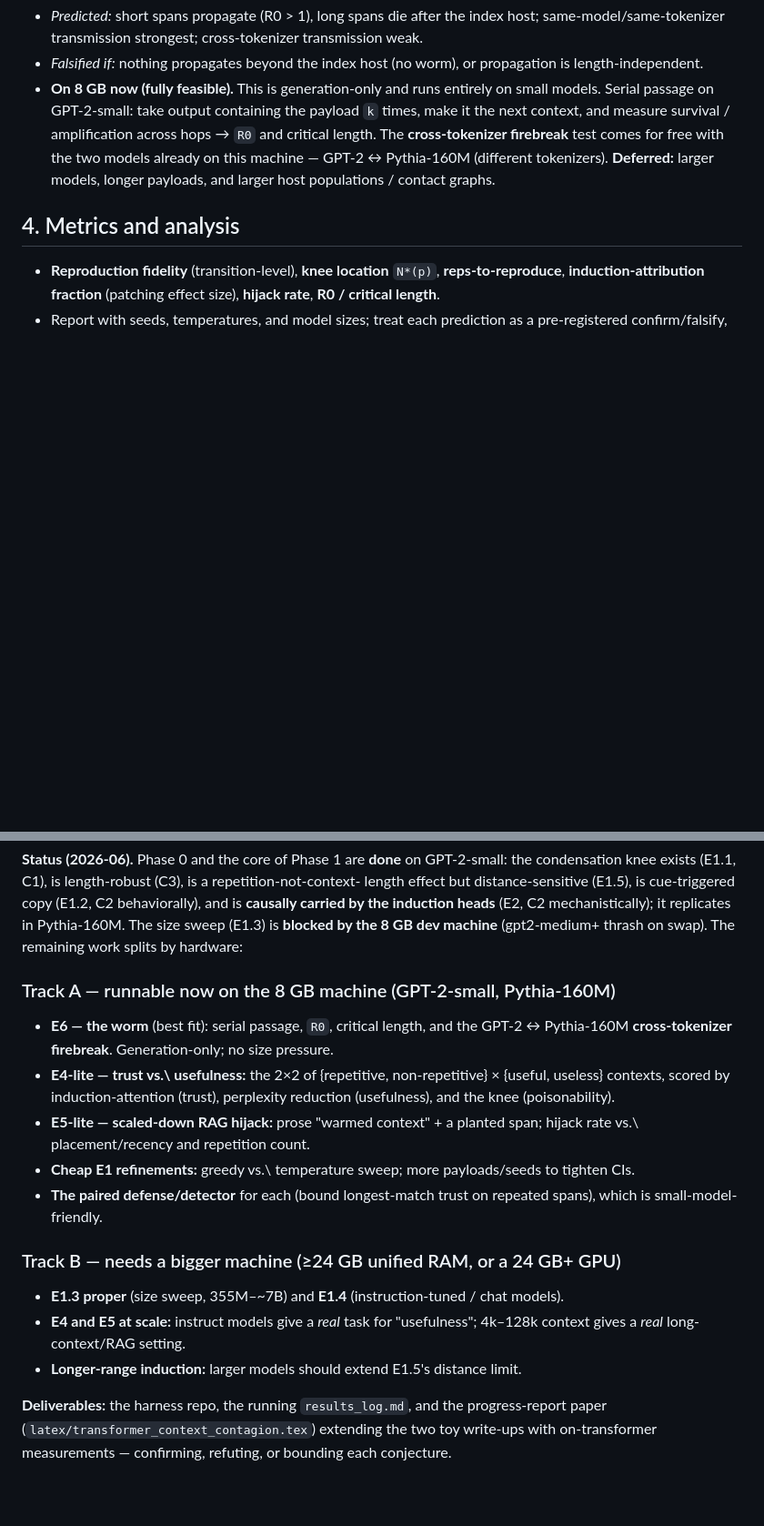
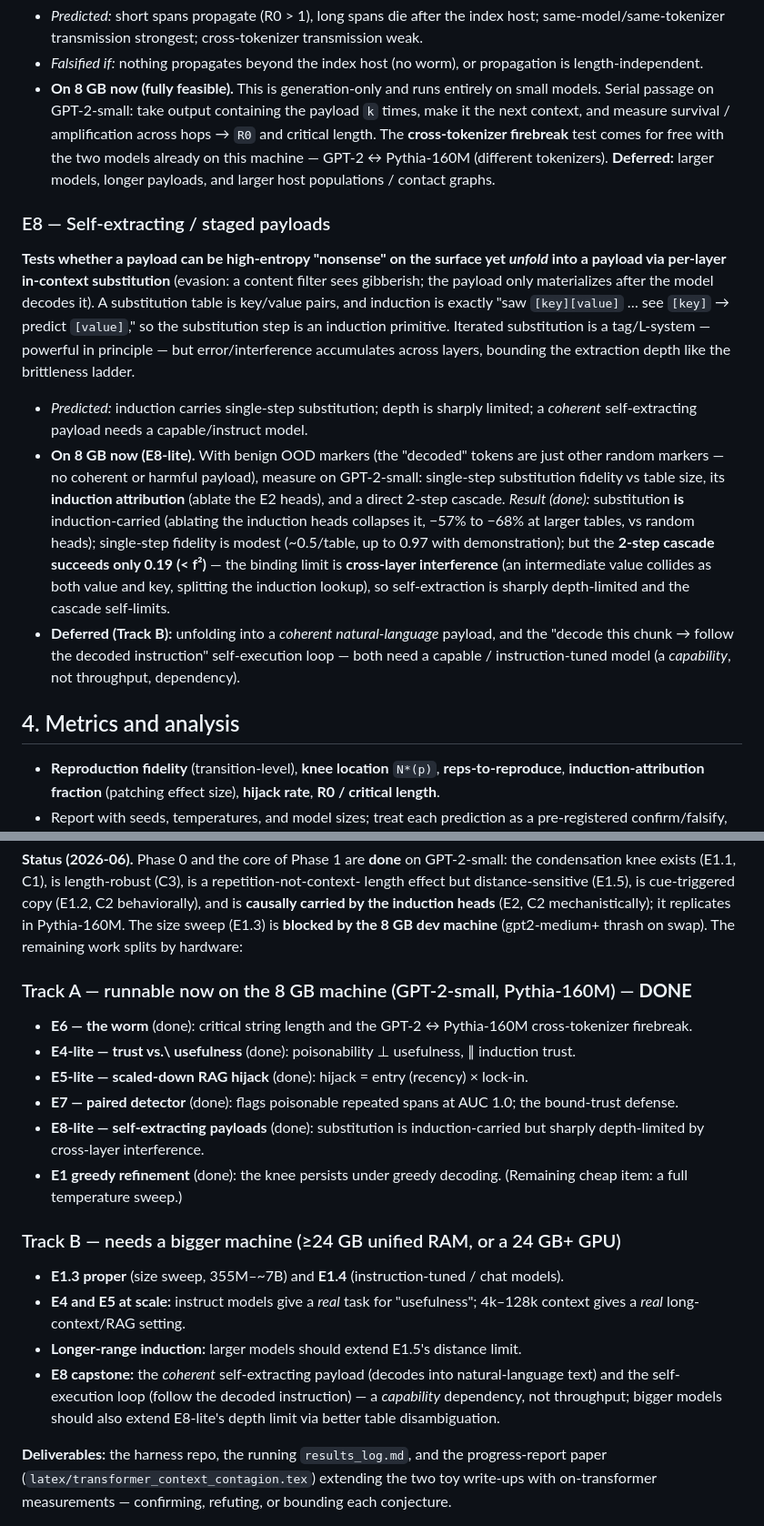
Before and after one commit to shumow/transformer-context-contagion, a Markdown page: transformer_validation_plan.md, 2 parts joined by grey strips. Shown at 91% size. GitHub-like rendering; blank space fills up the shorter version.

Commit message:
Plan: add E8 (self-extracting payloads); mark Track A done
- New E8 experiment section: self-extracting / staged payloads via in-context
  substitution, with the E8-lite result (induction-carried substitution, sharply
  depth-limited by cross-layer interference) on 8 GB, and the coherent-payload +
  self-execution capstone deferred to Track B (a capability, not throughput, dependency).
- Track A list updated to DONE: E4-lite, E5-lite, E6, E7 (detector), E8-lite, greedy
  refinement -- all six claims C1-C6 plus the defense now have a GPT-2 result.
- Track B gains the E8 capstone.

Co-Authored-By: Claude Opus 4.8 <noreply@anthropic.com>

```diff
--- a/transformer_validation_plan.md
+++ b/transformer_validation_plan.md
@@ -147,6 +147,29 @@ one tokenizer likely fragments under another — a predicted natural firebreak).
   on this machine — GPT-2 ↔ Pythia-160M (different tokenizers). **Deferred:** larger models,
   longer payloads, and larger host populations / contact graphs.
 
+### E8 — Self-extracting / staged payloads
+**Tests whether a payload can be high-entropy "nonsense" on the surface yet *unfold* into a
+payload via per-layer in-context substitution** (evasion: a content filter sees gibberish;
+the payload only materializes after the model decodes it). A substitution table is key/value
+pairs, and induction is exactly "saw `[key][value]` … see `[key]` → predict `[value]`," so
+the substitution step is an induction primitive. Iterated substitution is a tag/L-system —
+powerful in principle — but error/interference accumulates across layers, bounding the
+extraction depth like the brittleness ladder.
+- *Predicted:* induction carries single-step substitution; depth is sharply limited; a
+  *coherent* self-extracting payload needs a capable/instruct model.
+- **On 8 GB now (E8-lite).** With benign OOD markers (the "decoded" tokens are just other
+  random markers — no coherent or harmful payload), measure on GPT-2-small: single-step
+  substitution fidelity vs table size, its **induction attribution** (ablate the E2 heads),
+  and a direct 2-step cascade. *Result (done):* substitution **is** induction-carried
+  (ablating the induction heads collapses it, −57% to −68% at larger tables, vs random
+  heads); single-step fidelity is modest (~0.5/table, up to 0.97 with demonstration); but the
+  **2-step cascade succeeds only 0.19 (< f²)** — the binding limit is **cross-layer
+  interference** (an intermediate value collides as both value and key, splitting the
+  induction lookup), so self-extraction is sharply depth-limited and the cascade self-limits.
+- **Deferred (Track B):** unfolding into a *coherent natural-language* payload, and the
+  "decode this chunk → follow the decoded instruction" self-execution loop — both need a
+  capable / instruction-tuned model (a *capability*, not throughput, dependency).
+
 ## 4. Metrics and analysis
 - **Reproduction fidelity** (transition-level), **knee location** `N*(p)`,
   **reps-to-reproduce**, **induction-attribution fraction** (patching effect size),
@@ -176,23 +199,27 @@ and is **causally carried by the induction heads** (E2, C2 mechanistically); it
 in Pythia-160M. The size sweep (E1.3) is **blocked by the 8 GB dev machine** (gpt2-medium+
 thrash on swap). The remaining work splits by hardware:
 
-### Track A — runnable now on the 8 GB machine (GPT-2-small, Pythia-160M)
-- **E6 — the worm** (best fit): serial passage, `R0`, critical length, and the
-  GPT-2 ↔ Pythia-160M **cross-tokenizer firebreak**. Generation-only; no size pressure.
-- **E4-lite — trust vs.\ usefulness:** the 2×2 of {repetitive, non-repetitive} ×
-  {useful, useless} contexts, scored by induction-attention (trust), perplexity reduction
-  (usefulness), and the knee (poisonability).
-- **E5-lite — scaled-down RAG hijack:** prose "warmed context" + a planted span; hijack
-  rate vs.\ placement/recency and repetition count.
-- **Cheap E1 refinements:** greedy vs.\ temperature sweep; more payloads/seeds to tighten CIs.
-- **The paired defense/detector** for each (bound longest-match trust on repeated spans),
-  which is small-model-friendly.
+### Track A — runnable now on the 8 GB machine (GPT-2-small, Pythia-160M) — **DONE**
+- **E6 — the worm** (done): critical string length and the GPT-2 ↔ Pythia-160M
+  cross-tokenizer firebreak.
+- **E4-lite — trust vs.\ usefulness** (done): poisonability ⊥ usefulness, ∥ induction trust.
+- **E5-lite — scaled-down RAG hijack** (done): hijack = entry (recency) × lock-in.
+- **E7 — paired detector** (done): flags poisonable repeated spans at AUC 1.0; the
+  bound-trust defense.
+- **E8-lite — self-extracting payloads** (done): substitution is induction-carried but
+  sharply depth-limited by cross-layer interference.
+- **E1 greedy refinement** (done): the knee persists under greedy decoding. (Remaining
+  cheap item: a full temperature sweep.)
 
 ### Track B — needs a bigger machine (≥24 GB unified RAM, or a 24 GB+ GPU)
 - **E1.3 proper** (size sweep, 355M–~7B) and **E1.4** (instruction-tuned / chat models).
 - **E4 and E5 at scale:** instruct models give a *real* task for "usefulness"; 4k–128k
   context gives a *real* long-context/RAG setting.
 - **Longer-range induction:** larger models should extend E1.5's distance limit.
+- **E8 capstone:** the *coherent* self-extracting payload (decodes into natural-language
+  text) and the self-execution loop (follow the decoded instruction) — a *capability*
+  dependency, not throughput; bigger models should also extend E8-lite's depth limit via
+  better table disambiguation.
 
 **Deliverables:** the harness repo, the running `results_log.md`, and the progress-report
 paper (`latex/transformer_context_contagion.tex`) extending the two toy write-ups with
```
